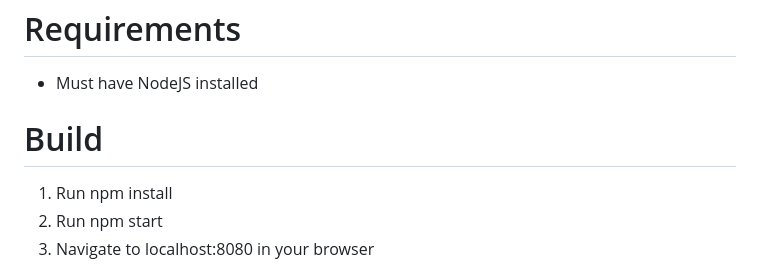
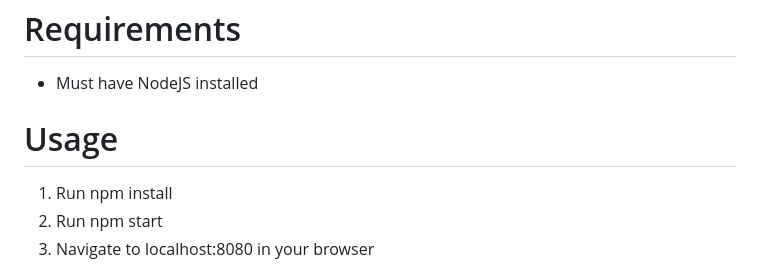
Before and after one commit to UP962500/up962500-wordle, a Markdown page: README.md, the part around the change. GitHub-like rendering.

```diff
--- a/README.md
+++ b/README.md
@@ -61,7 +61,7 @@ A better version of the popular game known as "Wordle" created by me.
 
 - Must have NodeJS installed
 
-# Build
+# Usage
 
 1. Run npm install
 2. Run npm start
```
